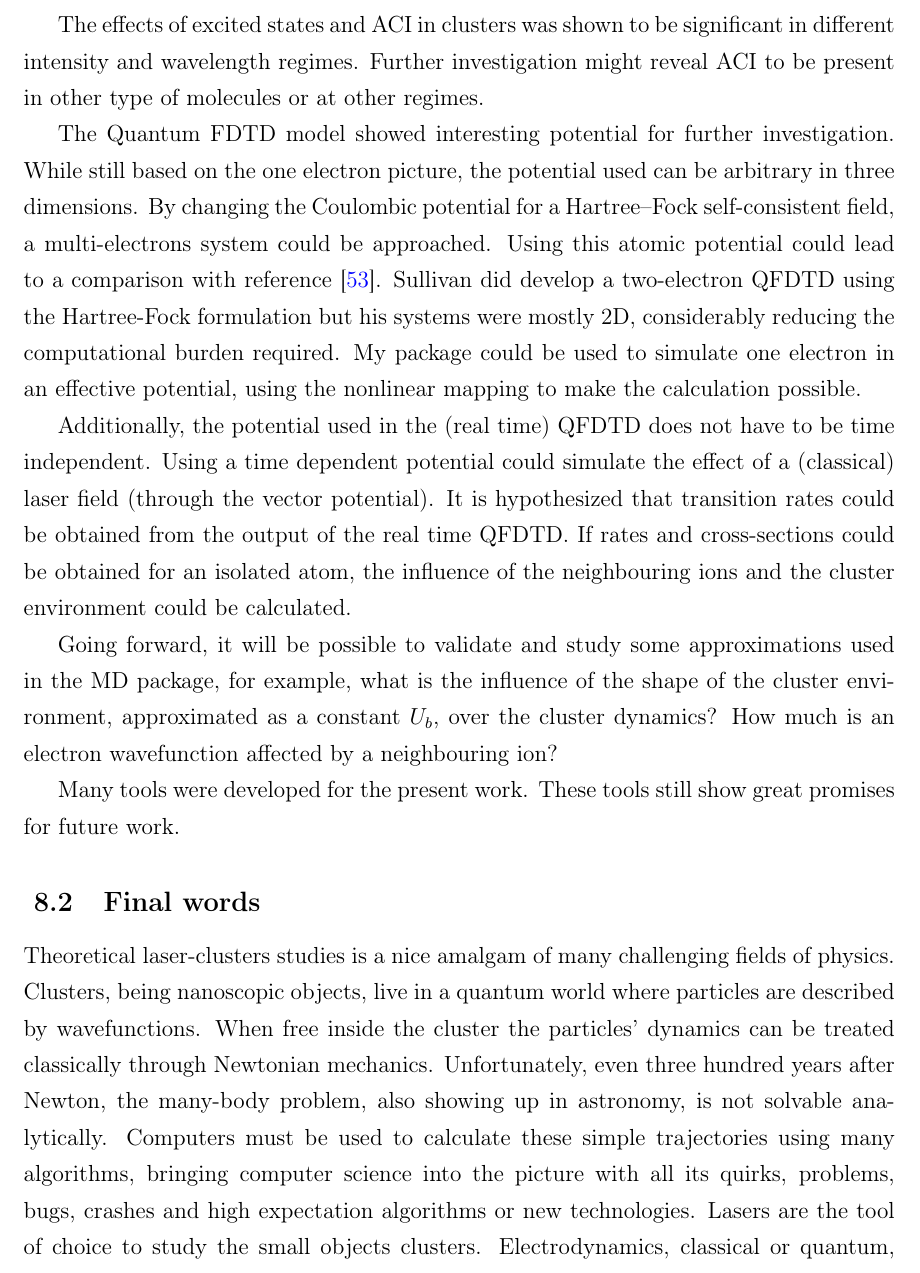
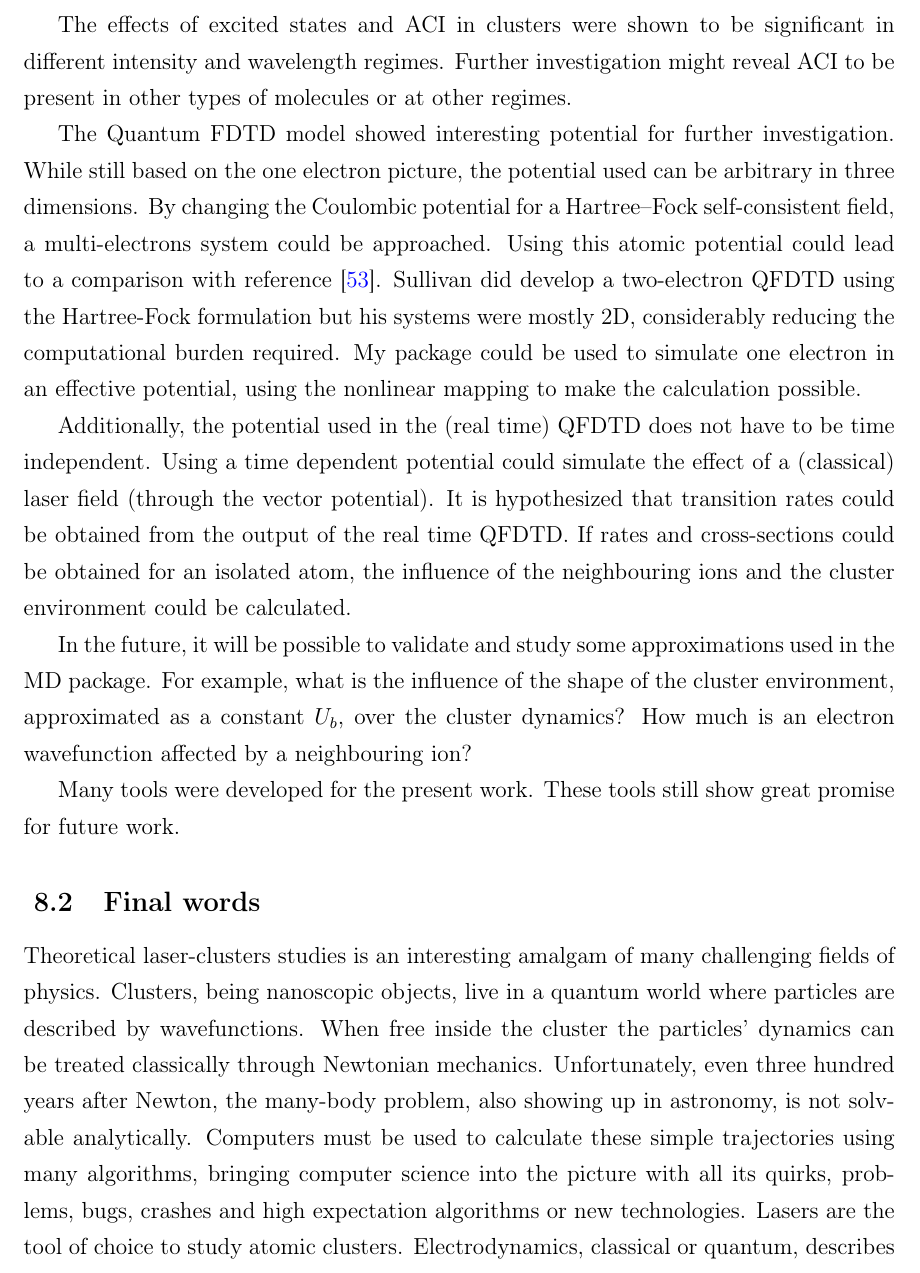
Before and after one commit to nbigaouette/thesis, a LaTeX thesis (thesis.tex, which reads chapter_8_discussion.tex): part of page 105 of 123, cut so that both start at the same text. Compiled offline with pdfLaTeX.

Commit message:
Page 120

```diff
--- a/chapter_8_discussion.tex
+++ b/chapter_8_discussion.tex
@@ -197,9 +197,9 @@ While experiments have already been performed on some, for example
 on the mimivirus or photosynthesis proteins, theoretical tools are still
 in their infancy.
 
-The effects of excited states and ACI in clusters was shown to be significant
+The effects of excited states and ACI in clusters were shown to be significant
 in different intensity and wavelength regimes. Further investigation might
-reveal ACI to be present in other type of molecules or at other regimes.
+reveal ACI to be present in other types of molecules or at other regimes.
 
 The Quantum FDTD model showed interesting potential for further investigation.
 While still based on the one electron picture, the potential used can
@@ -221,20 +221,20 @@ If rates and cross-sections could be obtained for an isolated atom, the
 influence of the neighbouring ions and the cluster environment could be
 calculated.
 
-Going forward, it will
-be possible to validate and study some approximations used in the MD package,
-for example, what is the influence of the shape of the cluster environment,
+In the future, it will
+be possible to validate and study some approximations used in the MD package.
+For example, what is the influence of the shape of the cluster environment,
 approximated as a constant $U_b$, over the cluster dynamics? How much is
 an electron wavefunction affected by a neighbouring ion?
 
 Many tools were developed for the present work. These tools still show
-great promises for future work.
+great promise for future work.
 
 
 
 \subsection{Final words}
 
-Theoretical laser-clusters studies is a nice amalgam of many challenging
+Theoretical laser-clusters studies is an interesting amalgam of many challenging
 fields of physics. Clusters, being nanoscopic objects, live in a quantum world
 where particles are described by wavefunctions. When free inside the cluster
 the particles' dynamics can be treated classically through Newtonian mechanics.
@@ -243,7 +243,7 @@ also showing up in astronomy, is not solvable analytically.
 Computers must be used to calculate these simple trajectories
 using many algorithms, bringing computer science into the picture
 with all its quirks, problems, bugs, crashes and high expectation algorithms or
-new technologies. Lasers are the tool of choice to study the small objects
+new technologies. Lasers are the tool of choice to study atomic
 clusters. Electrodynamics, classical or quantum, describes light, the purest
 form of energy. After clusters get ionized,
 the plasma generated can be described with the language of statistical mechanics.
```
